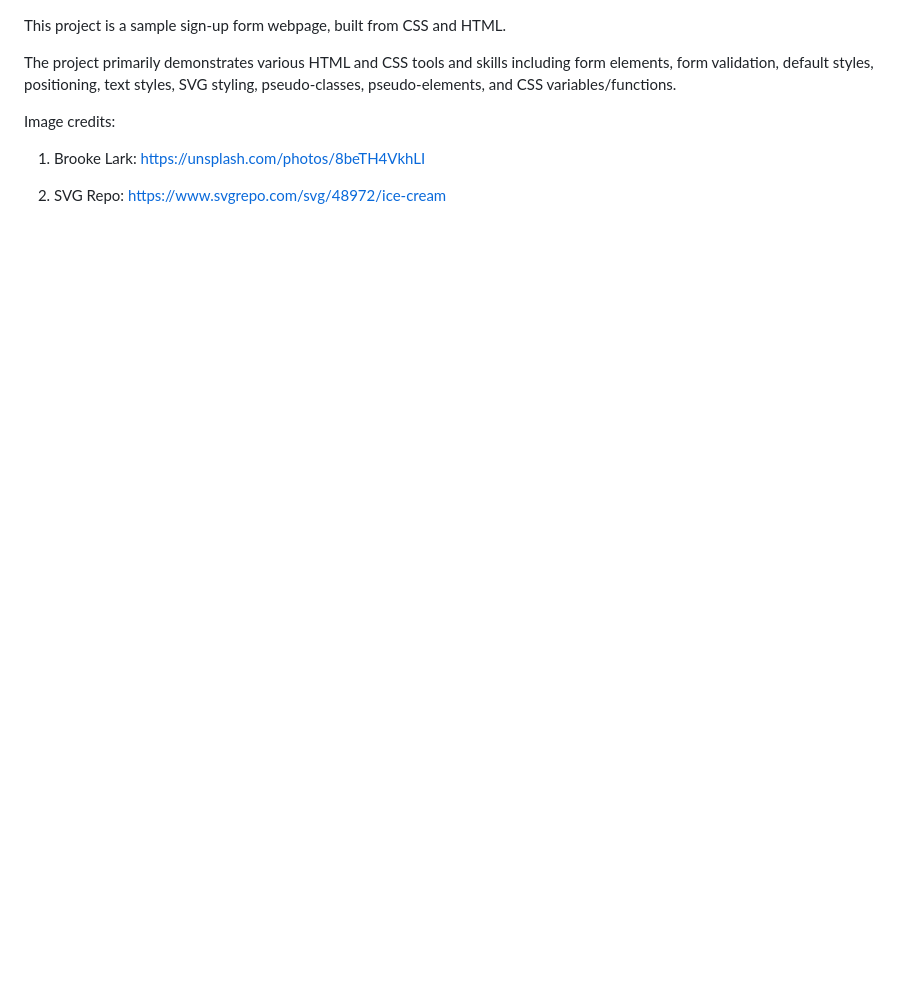
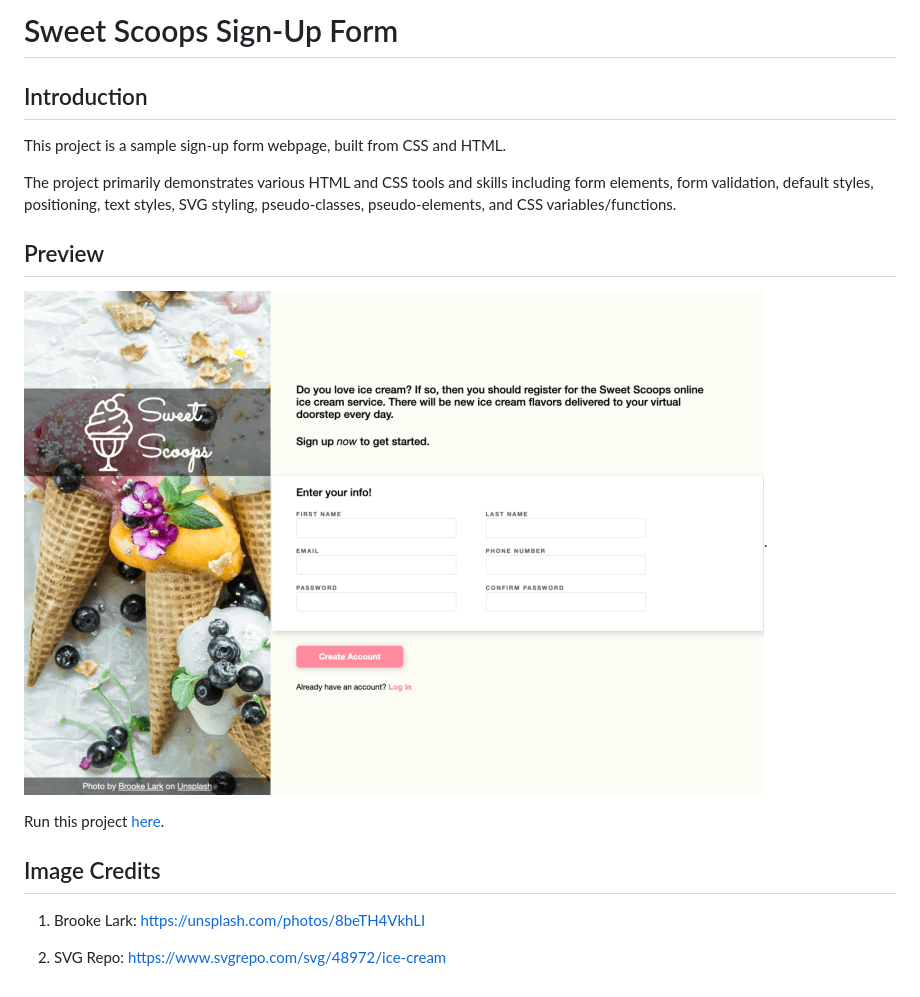
Before and after one commit to xsherryhe/sign-up-form, a Markdown page: README.md, the part around the change. Drawn GitHub-style; pictures changed too: images/preview.png (added); blank space fills up the shorter version.

Commit message:
Updated README.md with preview and headings

```diff
--- a/README.md
+++ b/README.md
@@ -1,8 +1,18 @@
+# Sweet Scoops Sign-Up Form
+
+## Introduction
+
 This project is a sample sign-up form webpage, built from CSS and HTML.
 
 The project primarily demonstrates various HTML and CSS tools and skills including form elements, form validation, default styles, positioning, text styles, SVG styling, pseudo-classes, pseudo-elements, and CSS variables/functions.
 
-Image credits:
+## Preview
+
+![Sweet Scoops Sign-Up Form preview](./images/preview.png).
+
+Run this project [here](https://xsherryhe.github.io/sign-up-form/).
+
+## Image Credits
 
 1. Brooke Lark: https://unsplash.com/photos/8beTH4VkhLI
 
```
